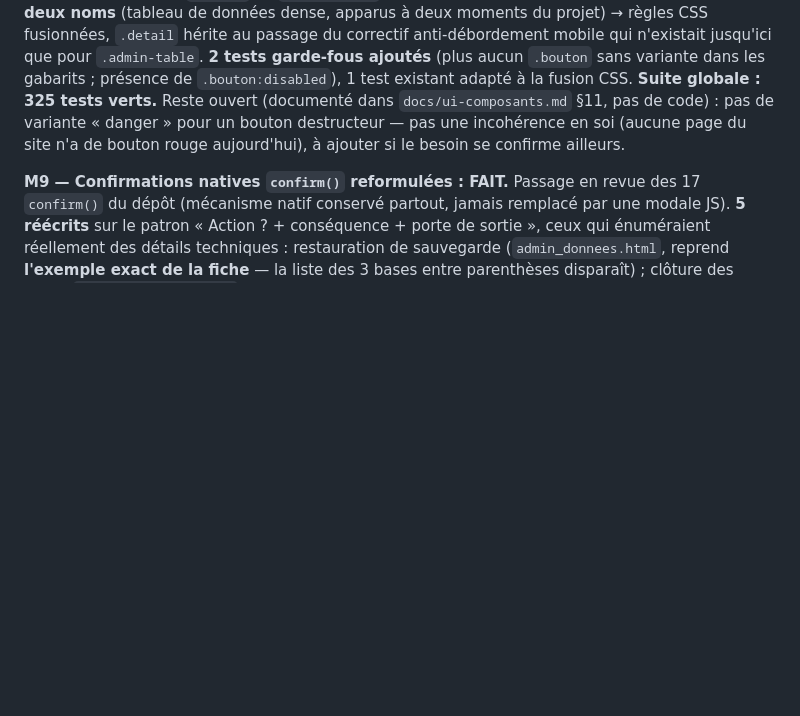
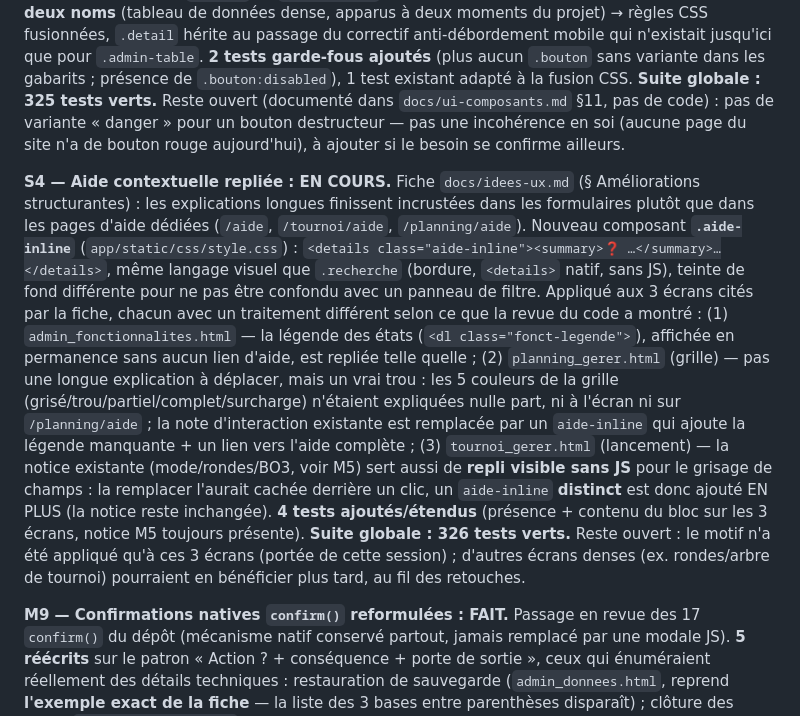
Before and after one commit to Dramac/LudoteX, a Markdown page: CLAUDE.md, the part around the change. Rendered like a GitHub page; blank space fills up the shorter version.

Commit message:
docs(S4): met à jour CLAUDE.md et la fiche idees-ux.md (état EN COURS)

```diff
--- a/CLAUDE.md
+++ b/CLAUDE.md
@@ -832,6 +832,32 @@ adapté à la fusion CSS. **Suite globale : 325 tests verts.** Reste ouvert
 page du site n'a de bouton rouge aujourd'hui), à ajouter si le besoin se
 confirme ailleurs.
 
+**S4 — Aide contextuelle repliée : EN COURS.** Fiche `docs/idees-ux.md`
+(§ Améliorations structurantes) : les explications longues finissent
+incrustées dans les formulaires plutôt que dans les pages d'aide dédiées
+(`/aide`, `/tournoi/aide`, `/planning/aide`). Nouveau composant
+**`.aide-inline`** (`app/static/css/style.css`) : `<details
+class="aide-inline"><summary>❓ …</summary>…</details>`, même langage visuel
+que `.recherche` (bordure, `<details>` natif, sans JS), teinte de fond
+différente pour ne pas être confondu avec un panneau de filtre. Appliqué aux
+3 écrans cités par la fiche, chacun avec un traitement différent selon ce que
+la revue du code a montré : (1) `admin_fonctionnalites.html` — la légende des
+états (`<dl class="fonct-legende">`), affichée en permanence sans aucun lien
+d'aide, est repliée telle quelle ; (2) `planning_gerer.html` (grille) — pas
+une longue explication à déplacer, mais un vrai trou : les 5 couleurs de la
+grille (grisé/trou/partiel/complet/surcharge) n'étaient expliquées nulle
+part, ni à l'écran ni sur `/planning/aide` ; la note d'interaction existante
+est remplacée par un `aide-inline` qui ajoute la légende manquante + un lien
+vers l'aide complète ; (3) `tournoi_gerer.html` (lancement) — la notice
+existante (mode/rondes/BO3, voir M5) sert aussi de **repli visible sans JS**
+pour le grisage de champs : la remplacer l'aurait cachée derrière un clic, un
+`aide-inline` **distinct** est donc ajouté EN PLUS (la notice reste
+inchangée). **4 tests ajoutés/étendus** (présence + contenu du bloc sur les
+3 écrans, notice M5 toujours présente). **Suite globale : 326 tests verts.**
+Reste ouvert : le motif n'a été appliqué qu'à ces 3 écrans (portée de cette
+session) ; d'autres écrans denses (ex. rondes/arbre de tournoi) pourraient en
+bénéficier plus tard, au fil des retouches.
+
 **M9 — Confirmations natives `confirm()` reformulées : FAIT.** Passage en
 revue des 17 `confirm()` du dépôt (mécanisme natif conservé partout, jamais
 remplacé par une modale JS). **5 réécrits** sur le patron « Action ? +
```
Also changed, not shown: docs/idees-ux.md (+28 -3 lines).
